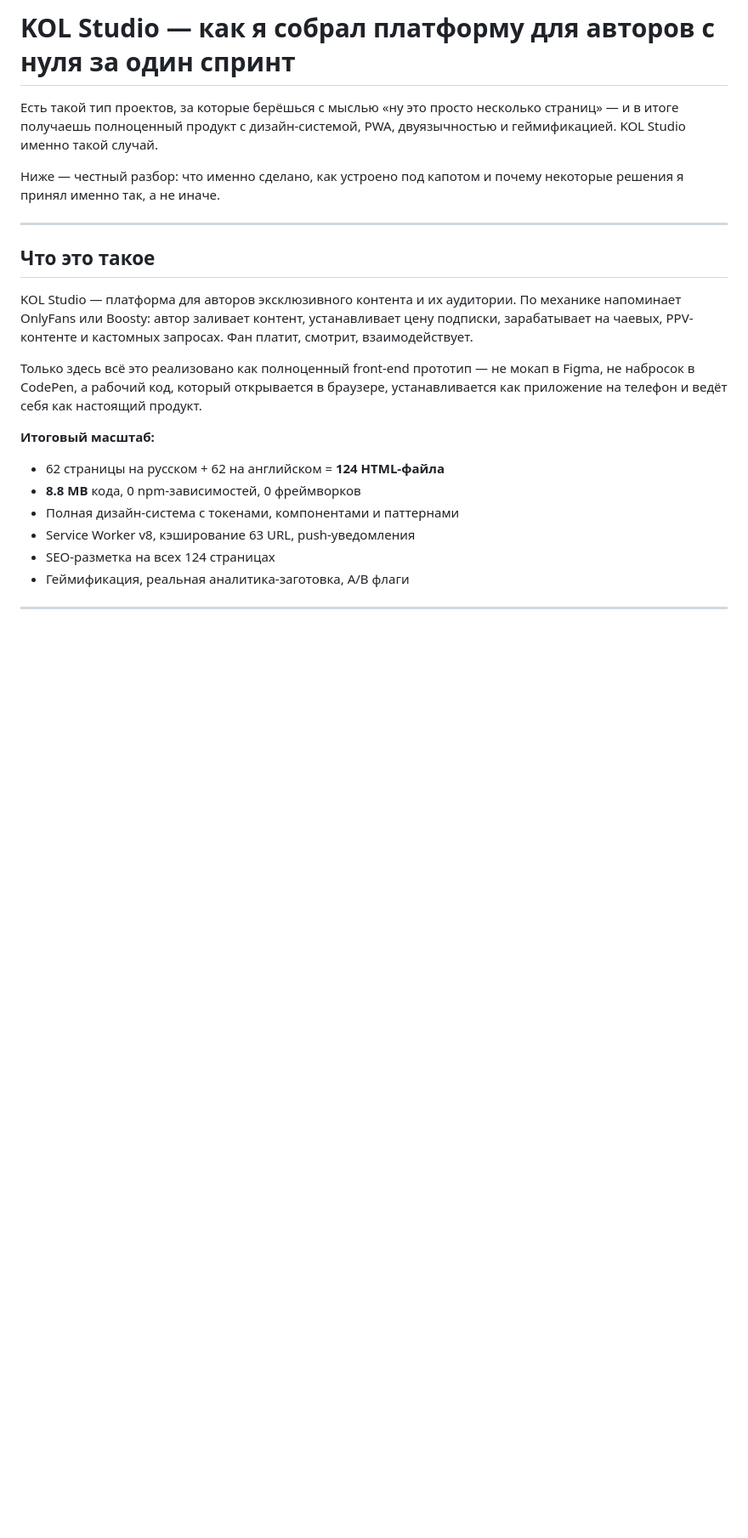
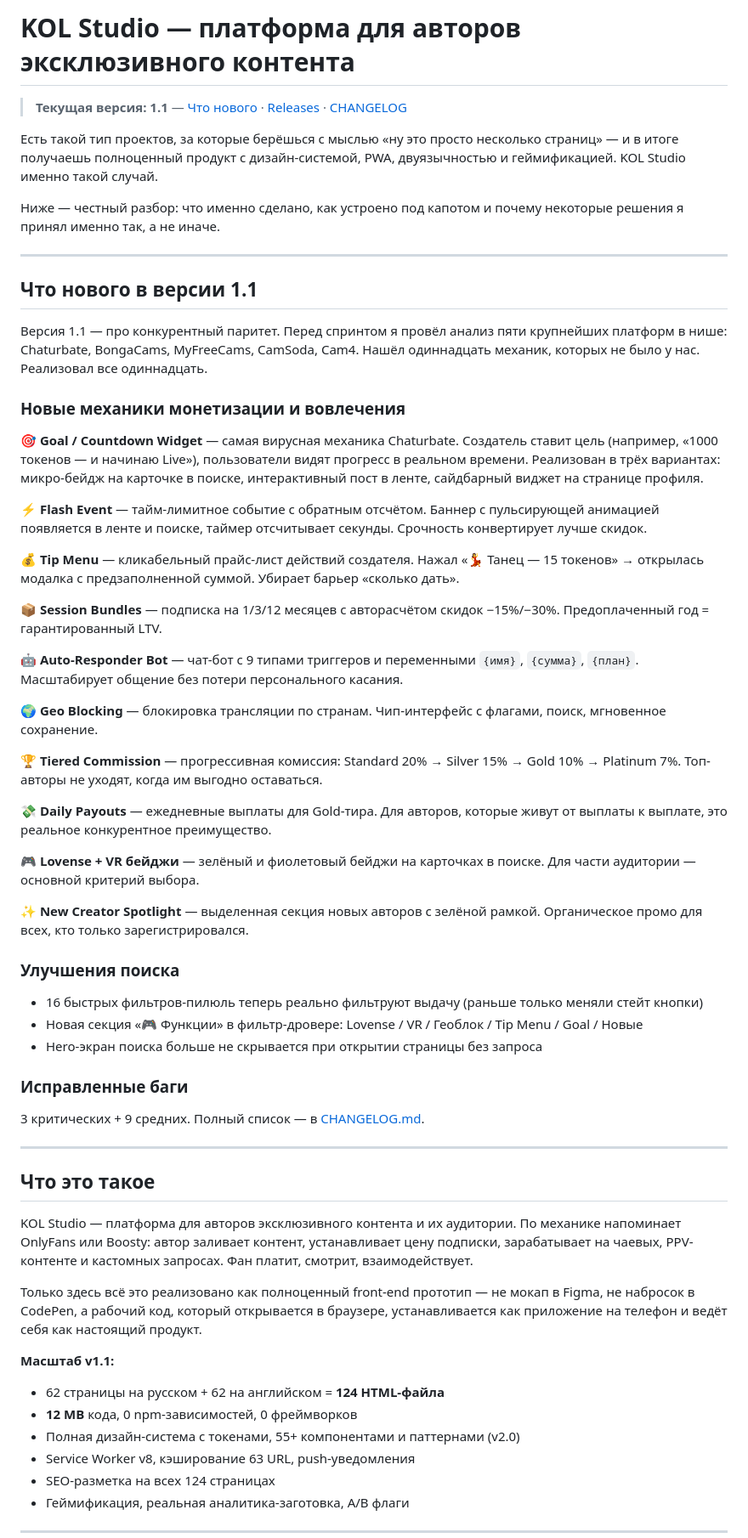
Before and after one commit to maksutovdesign/kol-studio, a Markdown page: README.md, the part around the change. Shown at 85% size. Rendered like a GitHub page; blank space fills up the shorter version.

Commit message:
docs: update README with v1.1 section and new metrics
Co-Authored-By: Claude Sonnet 4.6 <noreply@anthropic.com>

```diff
--- a/README.md
+++ b/README.md
@@ -1,8 +1,48 @@
-# KOL Studio — как я собрал платформу для авторов с нуля за один спринт
+# KOL Studio — платформа для авторов эксклюзивного контента
+
+> **Текущая версия: 1.1** — [Что нового](#что-нового-в-версии-11) · [Releases](https://github.com/maksutovdesign/kol-studio/releases) · [CHANGELOG](CHANGELOG.md)
 
 Есть такой тип проектов, за которые берёшься с мыслью «ну это просто несколько страниц» — и в итоге получаешь полноценный продукт с дизайн-системой, PWA, двуязычностью и геймификацией. KOL Studio именно такой случай.
 
 Ниже — честный разбор: что именно сделано, как устроено под капотом и почему некоторые решения я принял именно так, а не иначе.
+
+---
+
+## Что нового в версии 1.1
+
+Версия 1.1 — про конкурентный паритет. Перед спринтом я провёл анализ пяти крупнейших платформ в нише: Chaturbate, BongaCams, MyFreeCams, CamSoda, Cam4. Нашёл одиннадцать механик, которых не было у нас. Реализовал все одиннадцать.
+
+### Новые механики монетизации и вовлечения
+
+**🎯 Goal / Countdown Widget** — самая вирусная механика Chaturbate. Создатель ставит цель (например, «1000 токенов — и начинаю Live»), пользователи видят прогресс в реальном времени. Реализован в трёх вариантах: микро-бейдж на карточке в поиске, интерактивный пост в ленте, сайдбарный виджет на странице профиля.
+
+**⚡ Flash Event** — тайм-лимитное событие с обратным отсчётом. Баннер с пульсирующей анимацией появляется в ленте и поиске, таймер отсчитывает секунды. Срочность конвертирует лучше скидок.
+
+**💰 Tip Menu** — кликабельный прайс-лист действий создателя. Нажал «💃 Танец — 15 токенов» → открылась модалка с предзаполненной суммой. Убирает барьер «сколько дать».
+
+**📦 Session Bundles** — подписка на 1/3/12 месяцев с авторасчётом скидок −15%/−30%. Предоплаченный год = гарантированный LTV.
+
+**🤖 Auto-Responder Bot** — чат-бот с 9 типами триггеров и переменными `{имя}`, `{сумма}`, `{план}`. Масштабирует общение без потери персонального касания.
+
+**🌍 Geo Blocking** — блокировка трансляции по странам. Чип-интерфейс с флагами, поиск, мгновенное сохранение.
+
+**🏆 Tiered Commission** — прогрессивная комиссия: Standard 20% → Silver 15% → Gold 10% → Platinum 7%. Топ-авторы не уходят, когда им выгодно оставаться.
+
+**💸 Daily Payouts** — ежедневные выплаты для Gold-тира. Для авторов, которые живут от выплаты к выплате, это реальное конкурентное преимущество.
+
+**🎮 Lovense + VR бейджи** — зелёный и фиолетовый бейджи на карточках в поиске. Для части аудитории — основной критерий выбора.
+
+**✨ New Creator Spotlight** — выделенная секция новых авторов с зелёной рамкой. Органическое промо для всех, кто только зарегистрировался.
+
+### Улучшения поиска
+
+- 16 быстрых фильтров-пилюль теперь реально фильтруют выдачу (раньше только меняли стейт кнопки)
+- Новая секция «🎮 Функции» в фильтр-дровере: Lovense / VR / Геоблок / Tip Menu / Goal / Новые
+- Hero-экран поиска больше не скрывается при открытии страницы без запроса
+
+### Исправленные баги
+
+3 критических + 9 средних. Полный список — в [CHANGELOG.md](CHANGELOG.md).
 
 ---
 
@@ -12,10 +52,10 @@ KOL Studio — платформа для авторов эксклюзивног
 
 Только здесь всё это реализовано как полноценный front-end прототип — не мокап в Figma, не набросок в CodePen, а рабочий код, который открывается в браузере, устанавливается как приложение на телефон и ведёт себя как настоящий продукт.
 
-**Итоговый масштаб:**
+**Масштаб v1.1:**
 - 62 страницы на русском + 62 на английском = **124 HTML-файла**
-- **8.8 MB** кода, 0 npm-зависимостей, 0 фреймворков
-- Полная дизайн-система с токенами, компонентами и паттернами
+- **12 MB** кода, 0 npm-зависимостей, 0 фреймворков
+- Полная дизайн-система с токенами, 55+ компонентами и паттернами (v2.0)
 - Service Worker v8, кэширование 63 URL, push-уведомления
 - SEO-разметка на всех 124 страницах
 - Геймификация, реальная аналитика-заготовка, A/B флаги
```
